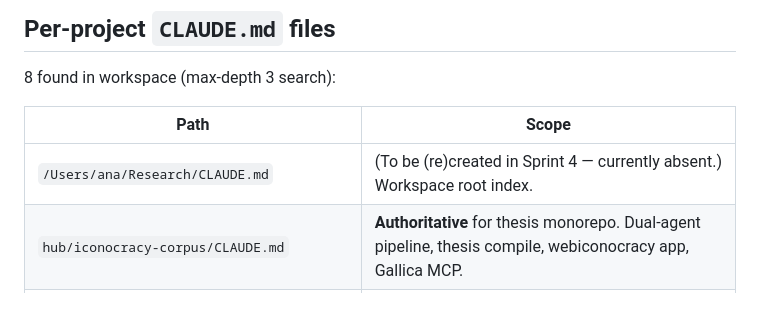
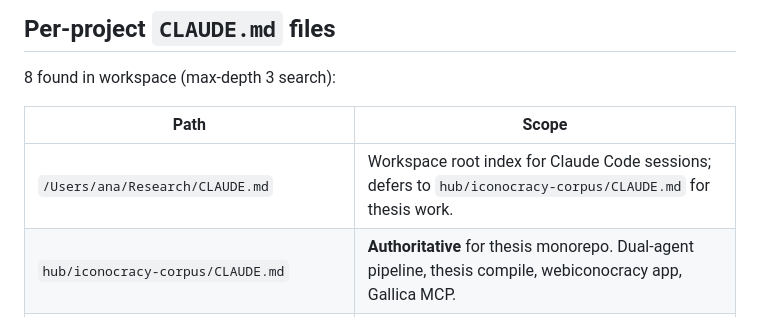
Before and after one commit to anavvanzin/Research, a Markdown page: .claude/AUTOMATION.md, the part around the change. Drawn GitHub-style.

```diff
--- a/.claude/AUTOMATION.md
+++ b/.claude/AUTOMATION.md
@@ -75,7 +75,7 @@ Verify cadence in each task's `*.json`/`*.yaml` before relying on this table.
 
 | Path | Scope |
 |---|---|
-| `/Users/ana/Research/CLAUDE.md` | (To be (re)created in Sprint 4 — currently absent.) Workspace root index. |
+| `/Users/ana/Research/CLAUDE.md` | Workspace root index for Claude Code sessions; defers to `hub/iconocracy-corpus/CLAUDE.md` for thesis work. |
 | `hub/iconocracy-corpus/CLAUDE.md` | **Authoritative** for thesis monorepo. Dual-agent pipeline, thesis compile, webiconocracy app, Gallica MCP. |
 | `apps/iconocracia-companion/CLAUDE.md` | Companion app conventions. |
 | `vaults/CLAUDE.md` | Obsidian vault conventions. |
```
Also changed, not shown: CLAUDE.md (+1 -1 lines).
